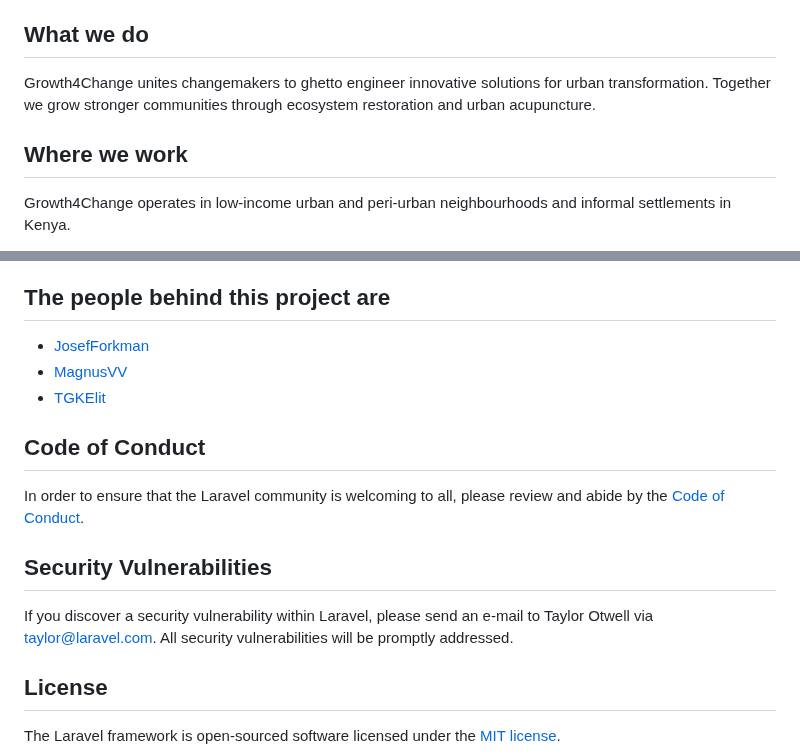
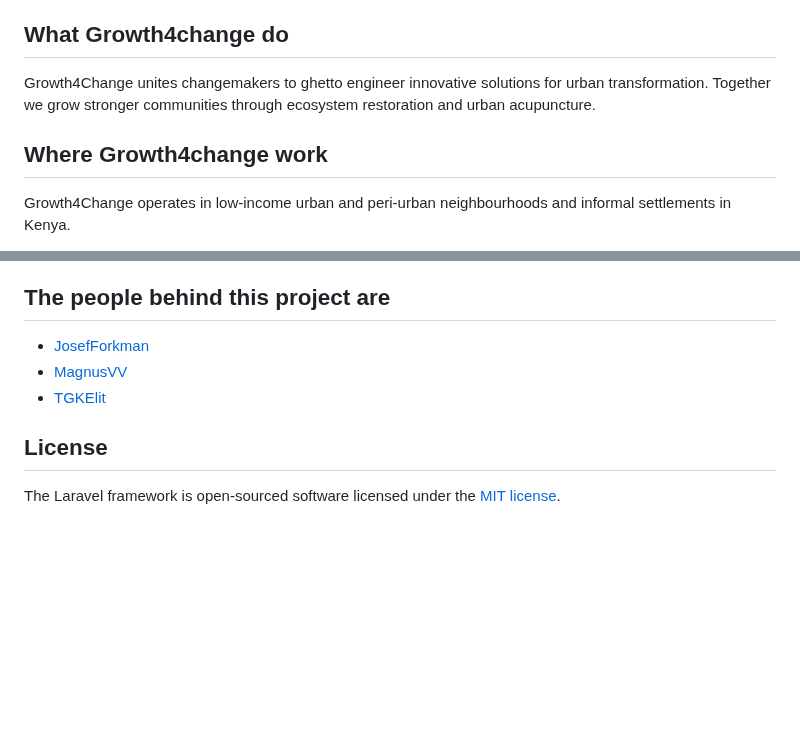
Before and after one commit to JosefForkman/Growth4Change, a Markdown page: README.md, 2 parts joined by grey strips. Drawn GitHub-style; blank space fills up the shorter version.

```diff
--- a/README.md
+++ b/README.md
@@ -5,12 +5,12 @@ This is the website for Growth4Change. It is built
 with [Laravel](https://laravel.com), [Tailwind](https://tailwindcss.com) and [Filament CMS](https://filamentphp.com/).
 You can reda about Growth4Change below or see on the [webbsite](https://growth4change.net).
 
-## What we do
+## What Growth4change do
 
 Growth4Change unites changemakers to ghetto engineer innovative solutions for urban transformation. Together we grow
 stronger communities through ecosystem restoration and urban acupuncture.
 
-## Where we work
+## Where Growth4change work
 
 Growth4Change operates in low-income urban and peri-urban neighbourhoods and informal settlements in Kenya.
 
@@ -100,16 +100,6 @@ following:
 - [MagnusVV](https://github.com/MagnusVV)
 - [TGKElit](https://github.com/TGKElit)
 
-## Code of Conduct
-
-In order to ensure that the Laravel community is welcoming to all, please review and abide by
-the [Code of Conduct](https://laravel.com/docs/contributions#code-of-conduct).
-
-## Security Vulnerabilities
-
-If you discover a security vulnerability within Laravel, please send an e-mail to Taylor Otwell
-via [taylor@laravel.com](mailto:taylor@laravel.com). All security vulnerabilities will be promptly addressed.
-
 ## License
 
 The Laravel framework is open-sourced software licensed under the [MIT license](https://opensource.org/licenses/MIT).
```
Also changed, not shown: other parts of README.md (+1 -1 lines).
